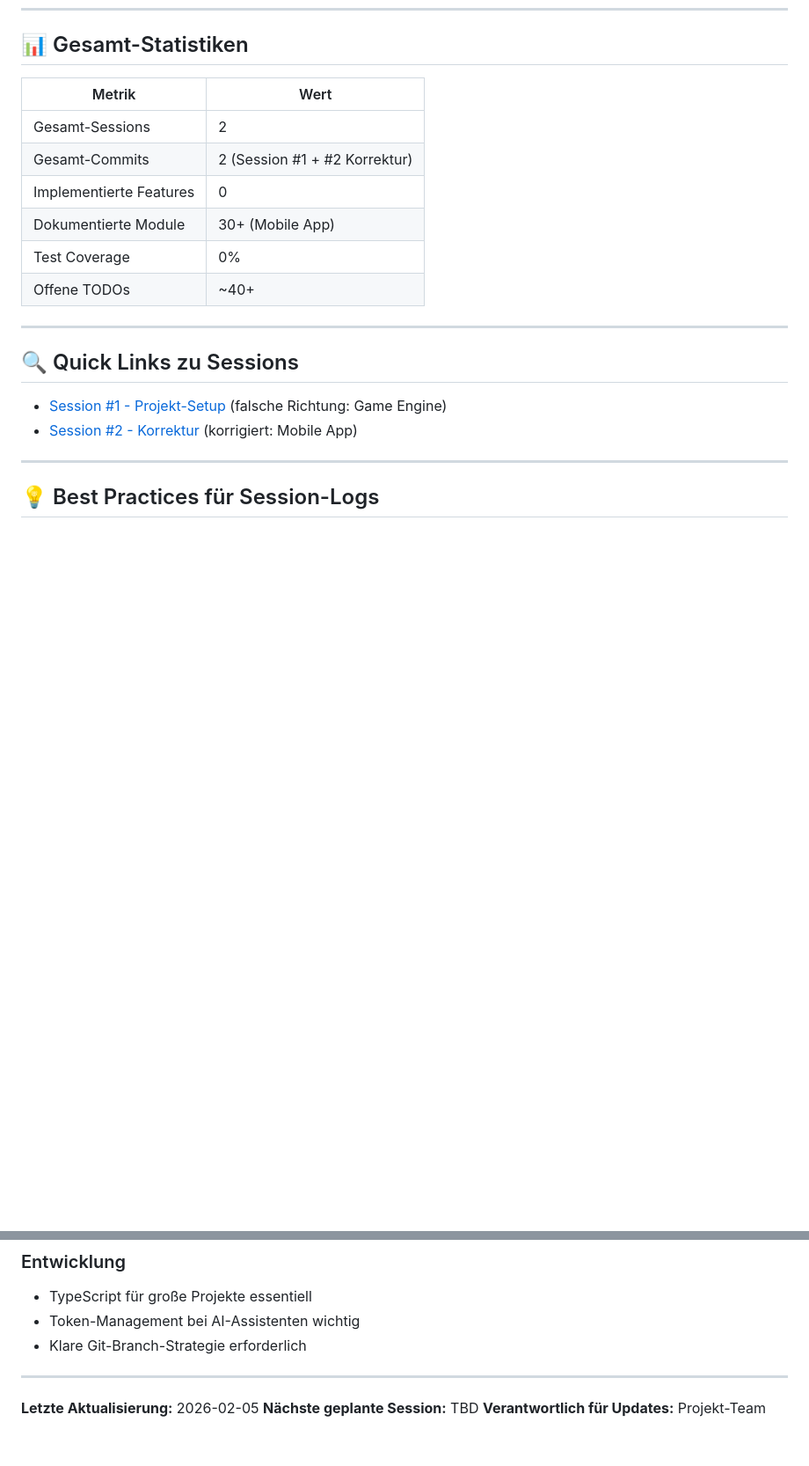
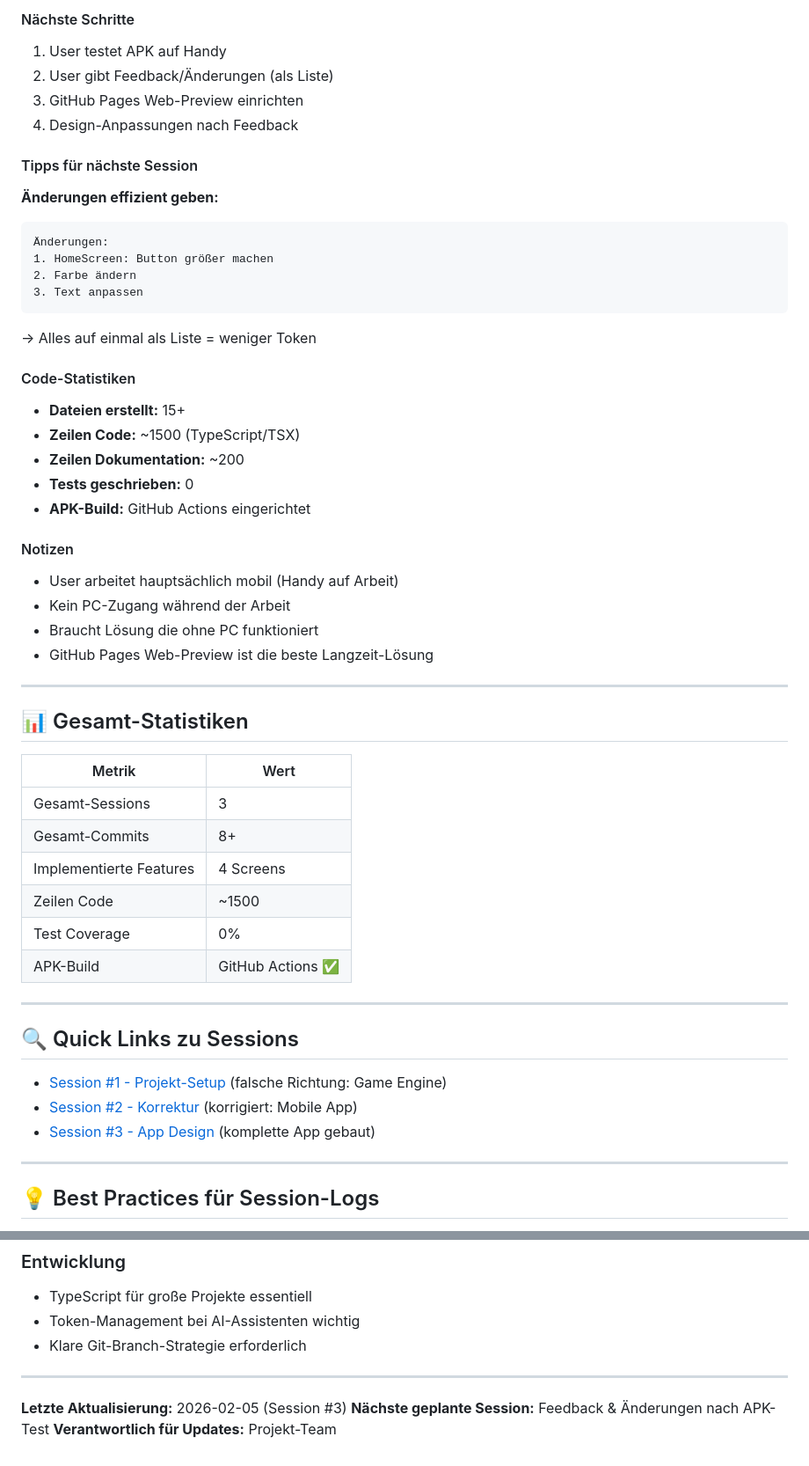
Before and after one commit to ReichiMD/GameForge-Studio, a Markdown page: SESSION_LOG.md, 2 parts joined by grey strips. Shown at 88% size. Drawn GitHub-style; blank space fills up the shorter version.

````diff
--- a/SESSION_LOG.md
+++ b/SESSION_LOG.md
@@ -418,13 +487,48 @@ GameForge-Studio/
+#### Nächste Schritte
+
+1. User testet APK auf Handy
+2. User gibt Feedback/Änderungen (als Liste)
+3. GitHub Pages Web-Preview einrichten
+4. Design-Anpassungen nach Feedback
+
+#### Tipps für nächste Session
+
+**Änderungen effizient geben:**
+```
+Änderungen:
+1. HomeScreen: Button größer machen
+2. Farbe ändern
+3. Text anpassen
+```
+→ Alles auf einmal als Liste = weniger Token
+
+#### Code-Statistiken
+
+- **Dateien erstellt:** 15+
+- **Zeilen Code:** ~1500 (TypeScript/TSX)
+- **Zeilen Dokumentation:** ~200
+- **Tests geschrieben:** 0
+- **APK-Build:** GitHub Actions eingerichtet
+
+#### Notizen
+
+- User arbeitet hauptsächlich mobil (Handy auf Arbeit)
+- Kein PC-Zugang während der Arbeit
+- Braucht Lösung die ohne PC funktioniert
+- GitHub Pages Web-Preview ist die beste Langzeit-Lösung
+
+---
+
 ## 📊 Gesamt-Statistiken
 
 | Metrik | Wert |
 |--------|------|
-| Gesamt-Sessions | 2 |
-| Gesamt-Commits | 2 (Session #1 + #2 Korrektur) |
-| Implementierte Features | 0 |
-| Dokumentierte Module | 30+ (Mobile App) |
+| Gesamt-Sessions | 3 |
+| Gesamt-Commits | 8+ |
+| Implementierte Features | 4 Screens |
+| Zeilen Code | ~1500 |
 | Test Coverage | 0% |
-| Offene TODOs | ~40+ |
+| APK-Build | GitHub Actions ✅ |
 
 ---
 
@@ -432,6 +536,7 @@ GameForge-Studio/
 
 - [Session #1 - Projekt-Setup](#session-1---2026-02-05---projekt-setup--grundstruktur) (falsche Richtung: Game Engine)
 - [Session #2 - Korrektur](#session-2---2026-02-05---korrektur-mobile-app-statt-game-engine) (korrigiert: Mobile App)
+- [Session #3 - App Design](#session-3---2026-02-05---app-design--implementation) (komplette App gebaut)
 
 ---
 
@@ -465,6 +570,6 @@ GameForge-Studio/
 
 ---
 
-**Letzte Aktualisierung:** 2026-02-05
-**Nächste geplante Session:** TBD
+**Letzte Aktualisierung:** 2026-02-05 (Session #3)
+**Nächste geplante Session:** Feedback & Änderungen nach APK-Test
 **Verantwortlich für Updates:** Projekt-Team
````
Also changed, not shown: other parts of SESSION_LOG.md (+69 -0 lines).
